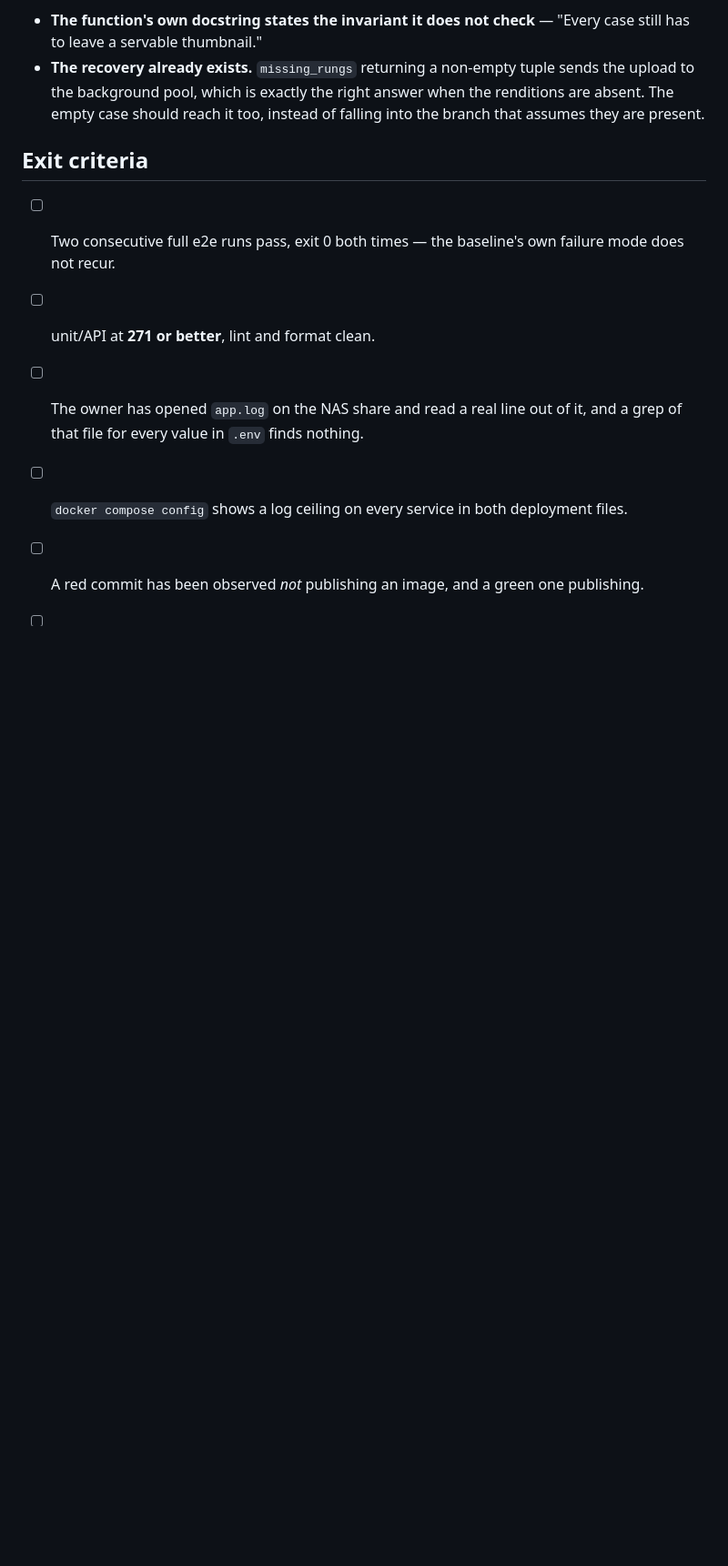
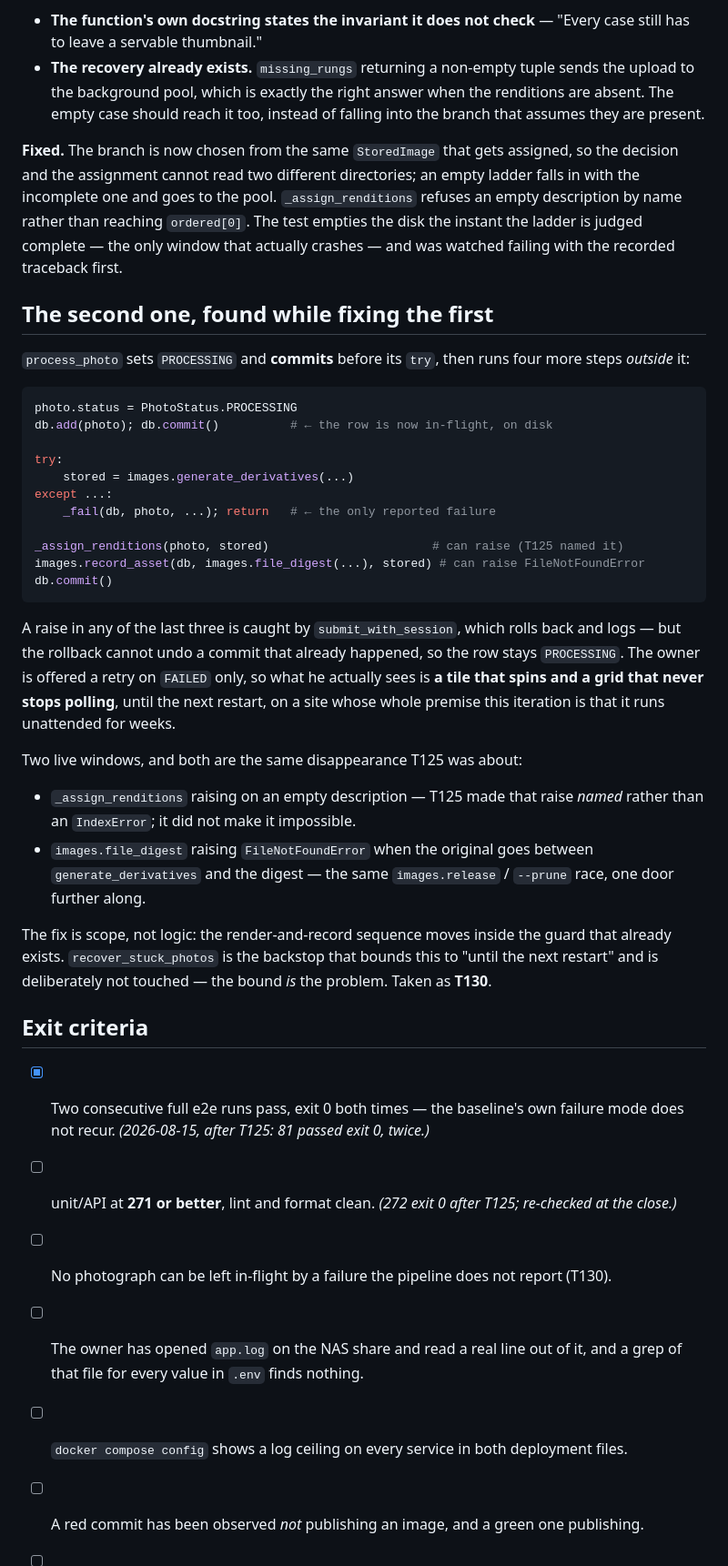
Before and after one commit to Dmkdok/personal-site, a Markdown page: docs/iterations/I3-operations.md, the part around one of its changes. Shown at 91% size. Rendered like a GitHub page; blank space fills up the shorter version.

````diff
--- a/docs/iterations/I3-operations.md
+++ b/docs/iterations/I3-operations.md
@@ -148,11 +162,57 @@ Two things make it worth fixing rather than recording:
   the background pool, which is exactly the right answer when the renditions are absent. The empty
   case should reach it too, instead of falling into the branch that assumes they are present.
 
+**Fixed.** The branch is now chosen from the same `StoredImage` that gets assigned, so the decision
+and the assignment cannot read two different directories; an empty ladder falls in with the
+incomplete one and goes to the pool. `_assign_renditions` refuses an empty description by name
+rather than reaching `ordered[0]`. The test empties the disk the instant the ladder is judged
+complete — the only window that actually crashes — and was watched failing with the recorded
+traceback first.
+
+## The second one, found while fixing the first
+
+`process_photo` sets `PROCESSING` and **commits** before its `try`, then runs four more steps
+*outside* it:
+
+```python
+photo.status = PhotoStatus.PROCESSING
+db.add(photo); db.commit()          # ← the row is now in-flight, on disk
+
+try:
+    stored = images.generate_derivatives(...)
+except ...:
+    _fail(db, photo, ...); return   # ← the only reported failure
+
+_assign_renditions(photo, stored)                       # can raise (T125 named it)
+images.record_asset(db, images.file_digest(...), stored) # can raise FileNotFoundError
+db.commit()
+```
+
+A raise in any of the last three is caught by `submit_with_session`, which rolls back and logs —
+but the rollback cannot undo a commit that already happened, so the row stays `PROCESSING`. The
+owner is offered a retry on `FAILED` only, so what he actually sees is **a tile that spins and a
+grid that never stops polling**, until the next restart, on a site whose whole premise this
+iteration is that it runs unattended for weeks.
+
+Two live windows, and both are the same disappearance T125 was about:
+
+- `_assign_renditions` raising on an empty description — T125 made that raise *named* rather than
+  an `IndexError`; it did not make it impossible.
+- `images.file_digest` raising `FileNotFoundError` when the original goes between
+  `generate_derivatives` and the digest — the same `images.release` / `--prune` race, one door
+  further along.
+
+The fix is scope, not logic: the render-and-record sequence moves inside the guard that already
+exists. `recover_stuck_photos` is the backstop that bounds this to "until the next restart" and is
+deliberately not touched — the bound *is* the problem. Taken as **T130**.
+
 ## Exit criteria
 
-- [ ] Two consecutive full e2e runs pass, exit 0 both times — the baseline's own failure mode does
-      not recur.
-- [ ] unit/API at **271 or better**, lint and format clean.
+- [x] Two consecutive full e2e runs pass, exit 0 both times — the baseline's own failure mode does
+      not recur. *(2026-08-15, after T125: 81 passed exit 0, twice.)*
+- [ ] unit/API at **271 or better**, lint and format clean. *(272 exit 0 after T125; re-checked at
+      the close.)*
+- [ ] No photograph can be left in-flight by a failure the pipeline does not report (T130).
 - [ ] The owner has opened `app.log` on the NAS share and read a real line out of it, and a grep of
       that file for every value in `.env` finds nothing.
 - [ ] `docker compose config` shows a log ceiling on every service in both deployment files.
````
Also changed, not shown: other parts of docs/iterations/I3-operations.md (+22 -8 lines), docs/TASKS.md (+2 -1 lines).
